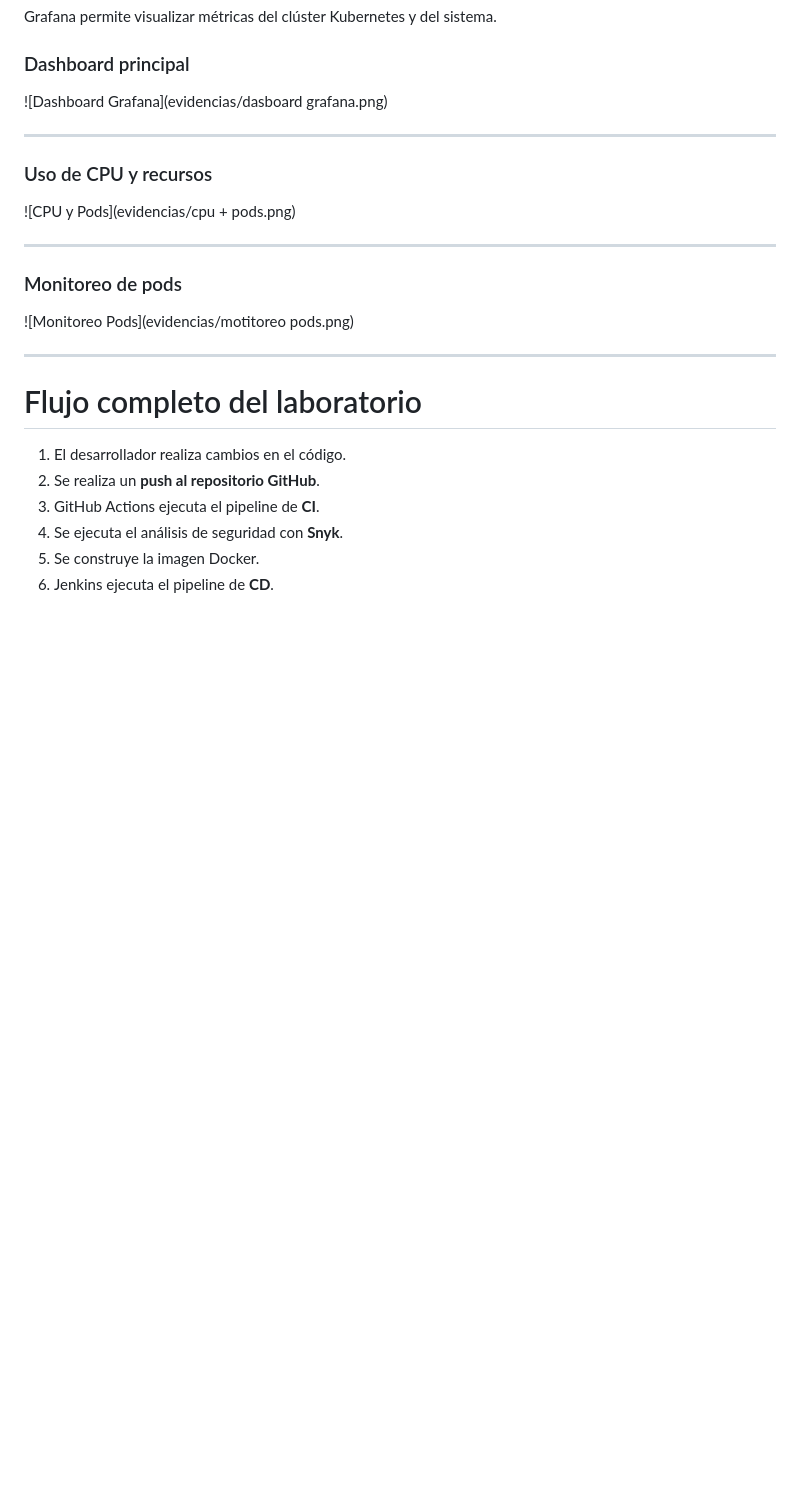
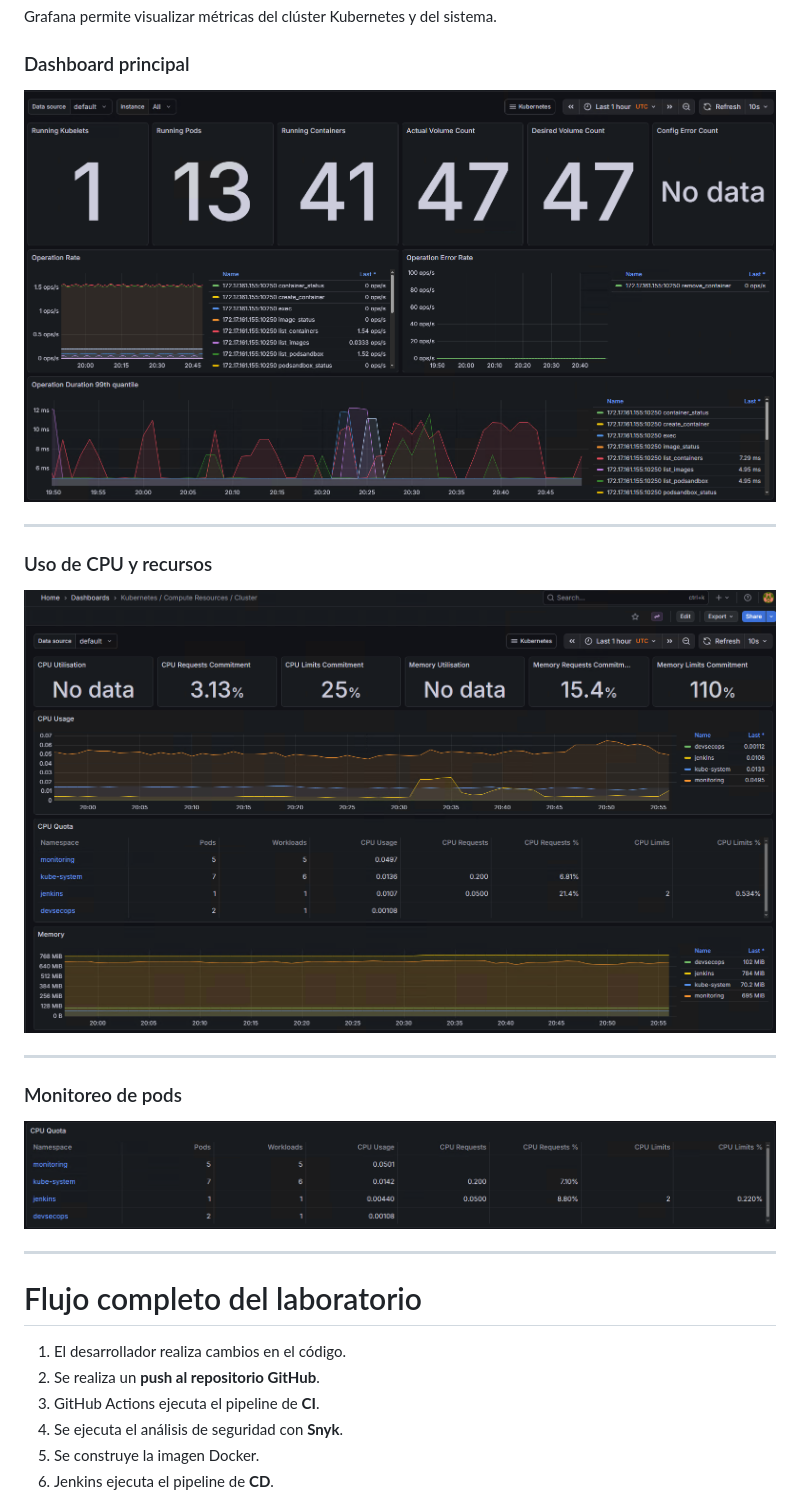
Before and after one commit to milo1409/devsecops-lab, a Markdown page: README.md, the part around one of its changes. Drawn GitHub-style; blank space fills up the shorter version.

Commit message:
evidencias

```diff
--- a/README.md
+++ b/README.md
@@ -156,19 +154,19 @@ Grafana permite visualizar métricas del clúster Kubernetes y del sistema.
 
 ### Dashboard principal
 
-![Dashboard Grafana](evidencias/dasboard grafana.png)
+![Dashboard Grafana](evidencias/dasboard_grafana.png)
 
 ---
 
 ### Uso de CPU y recursos
 
-![CPU y Pods](evidencias/cpu + pods.png)
+![CPU y Pods](evidencias/cpu_+_pods.png)
 
 ---
 
 ### Monitoreo de pods
 
-![Monitoreo Pods](evidencias/motitoreo pods.png)
+![Monitoreo Pods](evidencias/motitoreo_pods.png)
 
 ---
 
```
Also changed, not shown: other parts of README.md (+0 -2 lines).
